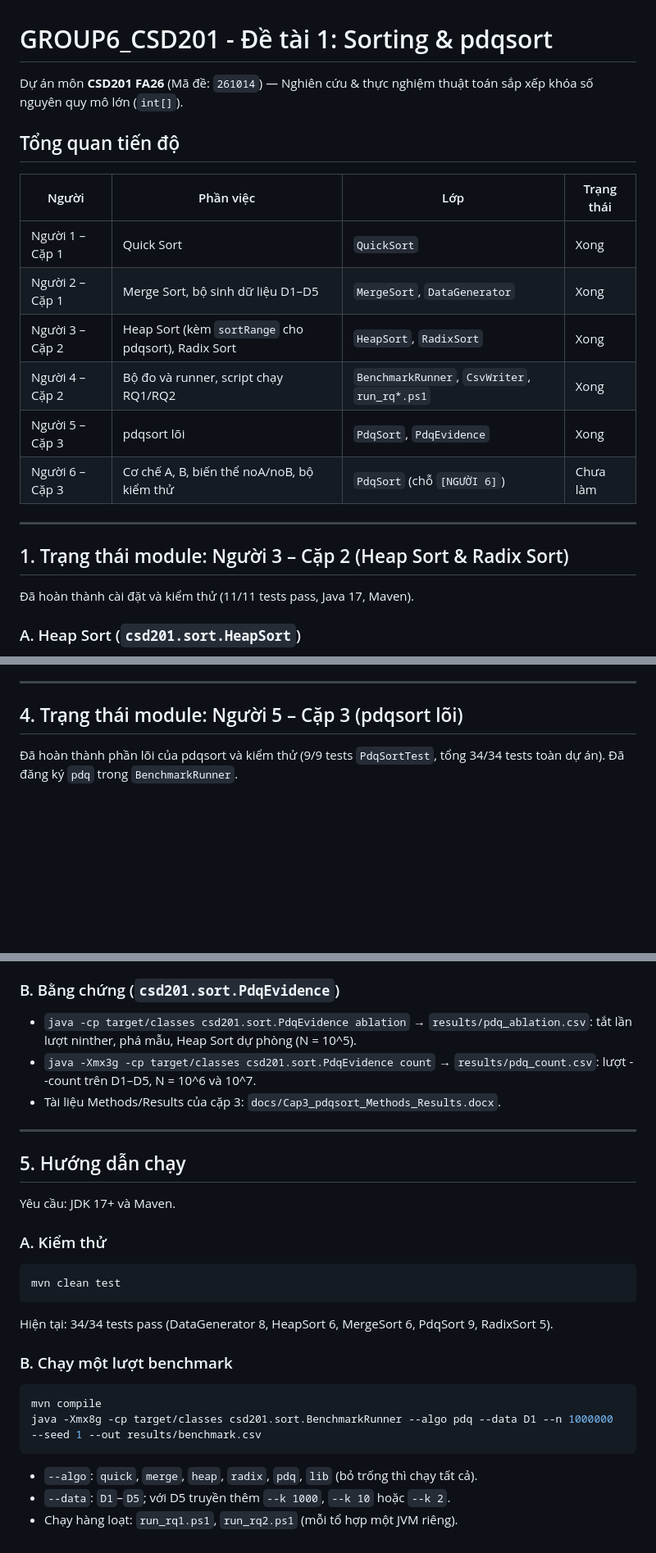
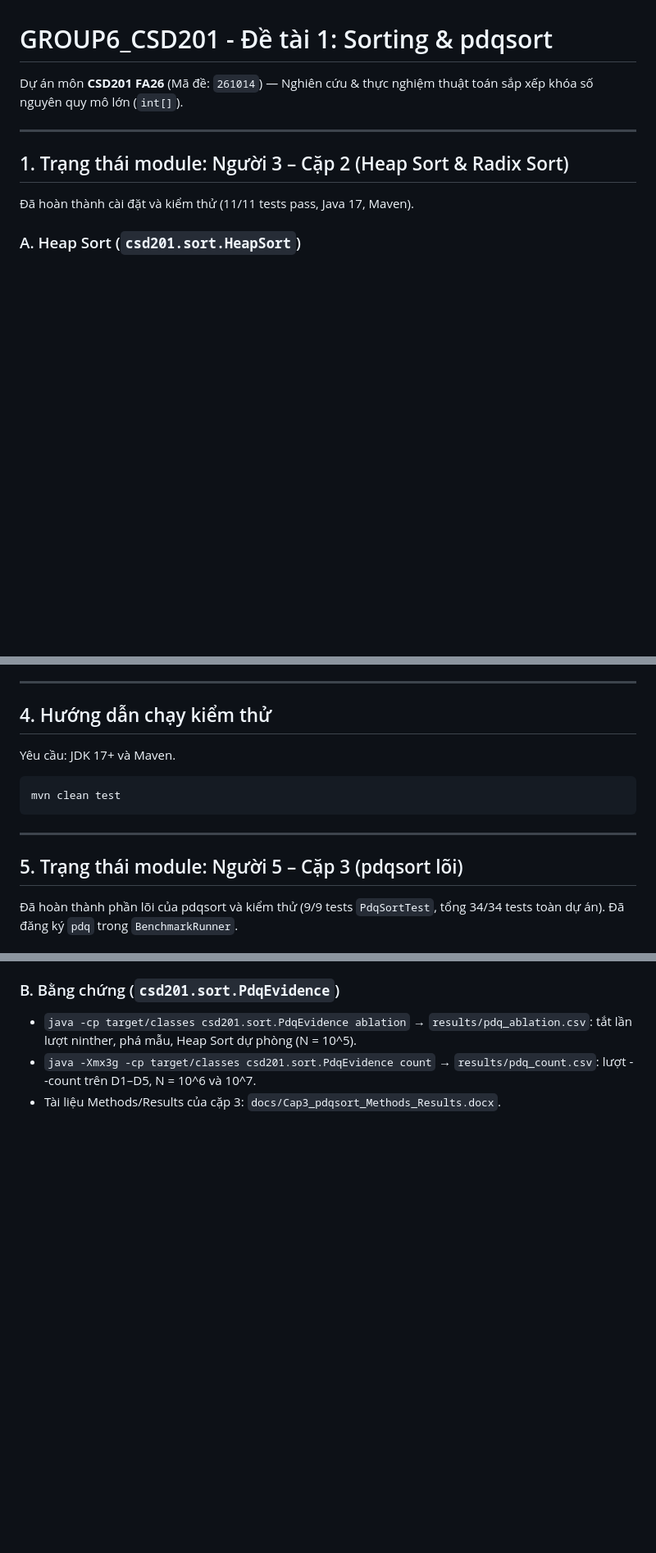
Before and after one commit to danhh41/GROUP6_CSD201, a Markdown page: README.md, 3 parts joined by grey strips. Shown at 82% size. Drawn GitHub-style; blank space fills up the shorter version.

````diff
--- a/README.md
+++ b/README.md
@@ -1,17 +1,6 @@
 # GROUP6_CSD201 - Đề tài 1: Sorting & pdqsort
 
 Dự án môn **CSD201 FA26** (Mã đề: `261014`) — Nghiên cứu & thực nghiệm thuật toán sắp xếp khóa số nguyên quy mô lớn (`int[]`).
-
-## Tổng quan tiến độ
-
-| Người | Phần việc | Lớp | Trạng thái |
-|---|---|---|---|
-| Người 1 – Cặp 1 | Quick Sort | `QuickSort` | Xong |
-| Người 2 – Cặp 1 | Merge Sort, bộ sinh dữ liệu D1–D5 | `MergeSort`, `DataGenerator` | Xong |
-| Người 3 – Cặp 2 | Heap Sort (kèm `sortRange` cho pdqsort), Radix Sort | `HeapSort`, `RadixSort` | Xong |
-| Người 4 – Cặp 2 | Bộ đo và runner, script chạy RQ1/RQ2 | `BenchmarkRunner`, `CsvWriter`, `run_rq*.ps1` | Xong |
-| Người 5 – Cặp 3 | pdqsort lõi | `PdqSort`, `PdqEvidence` | Xong |
-| Người 6 – Cặp 3 | Cơ chế A, B, biến thể noA/noB, bộ kiểm thử | `PdqSort` (chỗ `[NGƯỜI 6]`) | Chưa làm |
 
 ---
 
@@ -148,7 +137,17 @@ Dự án môn **CSD201 FA26** (Mã đề: `261014`) — Nghiên cứu & thực n
 
 ---
 
-## 4. Trạng thái module: Người 5 – Cặp 3 (pdqsort lõi)
+## 4. Hướng dẫn chạy kiểm thử
+
+Yêu cầu: JDK 17+ và Maven.
+
+```bash
+mvn clean test
+```
+
+---
+
+## 5. Trạng thái module: Người 5 – Cặp 3 (pdqsort lõi)
 
 Đã hoàn thành phần lõi của pdqsort và kiểm thử (9/9 tests `PdqSortTest`, tổng 34/34 tests toàn dự án). Đã đăng ký `pdq` trong `BenchmarkRunner`.
 
@@ -183,28 +182,3 @@ Dự án môn **CSD201 FA26** (Mã đề: `261014`) — Nghiên cứu & thực n
 - `java -cp target/classes csd201.sort.PdqEvidence ablation` → `results/pdq_ablation.csv`: tắt lần lượt ninther, phá mẫu, Heap Sort dự phòng (N = 10^5).
 - `java -Xmx3g -cp target/classes csd201.sort.PdqEvidence count` → `results/pdq_count.csv`: lượt --count trên D1–D5, N = 10^6 và 10^7.
 - Tài liệu Methods/Results của cặp 3: `docs/Cap3_pdqsort_Methods_Results.docx`.
-
----
-
-## 5. Hướng dẫn chạy
-
-Yêu cầu: JDK 17+ và Maven.
-
-### A. Kiểm thử
-
-```bash
-mvn clean test
-```
-
-Hiện tại: 34/34 tests pass (DataGenerator 8, HeapSort 6, MergeSort 6, PdqSort 9, RadixSort 5).
-
-### B. Chạy một lượt benchmark
-
-```bash
-mvn compile
-java -Xmx8g -cp target/classes csd201.sort.BenchmarkRunner --algo pdq --data D1 --n 1000000 --seed 1 --out results/benchmark.csv
-```
-
-- `--algo`: `quick`, `merge`, `heap`, `radix`, `pdq`, `lib` (bỏ trống thì chạy tất cả).
-- `--data`: `D1`–`D5`; với D5 truyền thêm `--k 1000`, `--k 10` hoặc `--k 2`.
-- Chạy hàng loạt: `run_rq1.ps1`, `run_rq2.ps1` (mỗi tổ hợp một JVM riêng).
````
